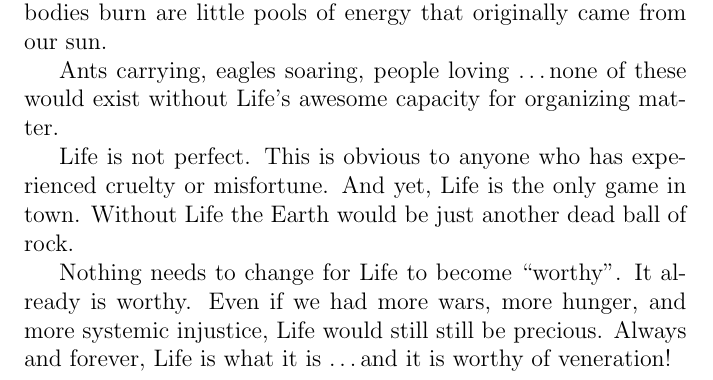
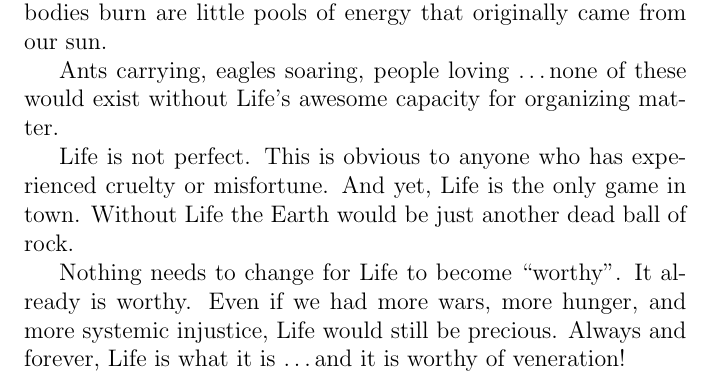
Before and after one commit to SolSeed/WeBelieve, a LaTeX thesis (main.tex): part of page 5 of 45, cut so that both start at the same text. Compiled offline with pdfLaTeX.

Commit message:
remove duplicated word

```diff
--- a/main.tex
+++ b/main.tex
@@ -87,7 +87,7 @@ would be just another dead ball of rock.
 
 Nothing needs to change for Life to become ``worthy''. It already is worthy.
 Even if we had more wars, more hunger, and more systemic injustice, Life would
-still still be precious. Always and forever, Life is what it is \ldots and it
+still be precious. Always and forever, Life is what it is \ldots and it
 is worthy of veneration!
 
 
```
